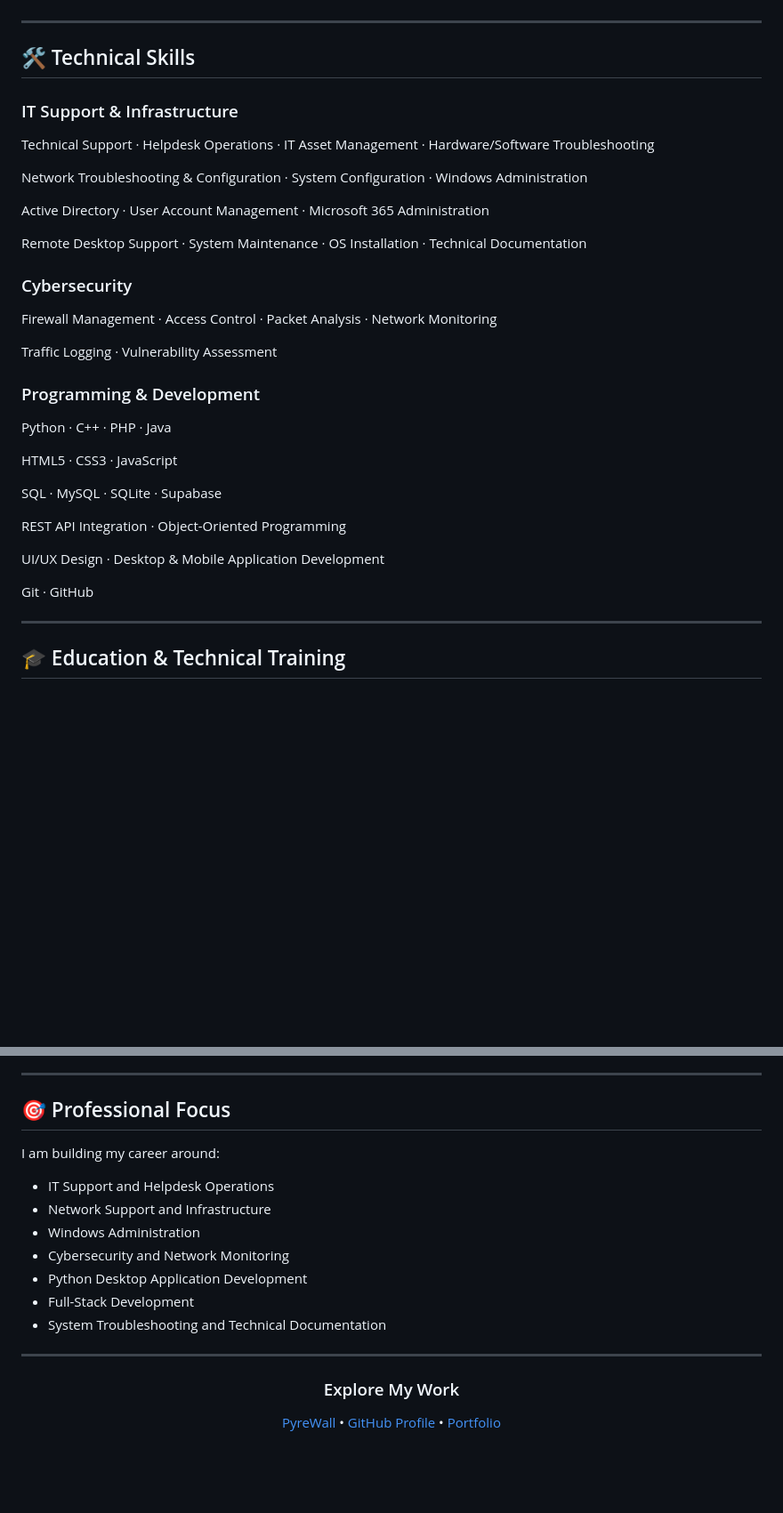
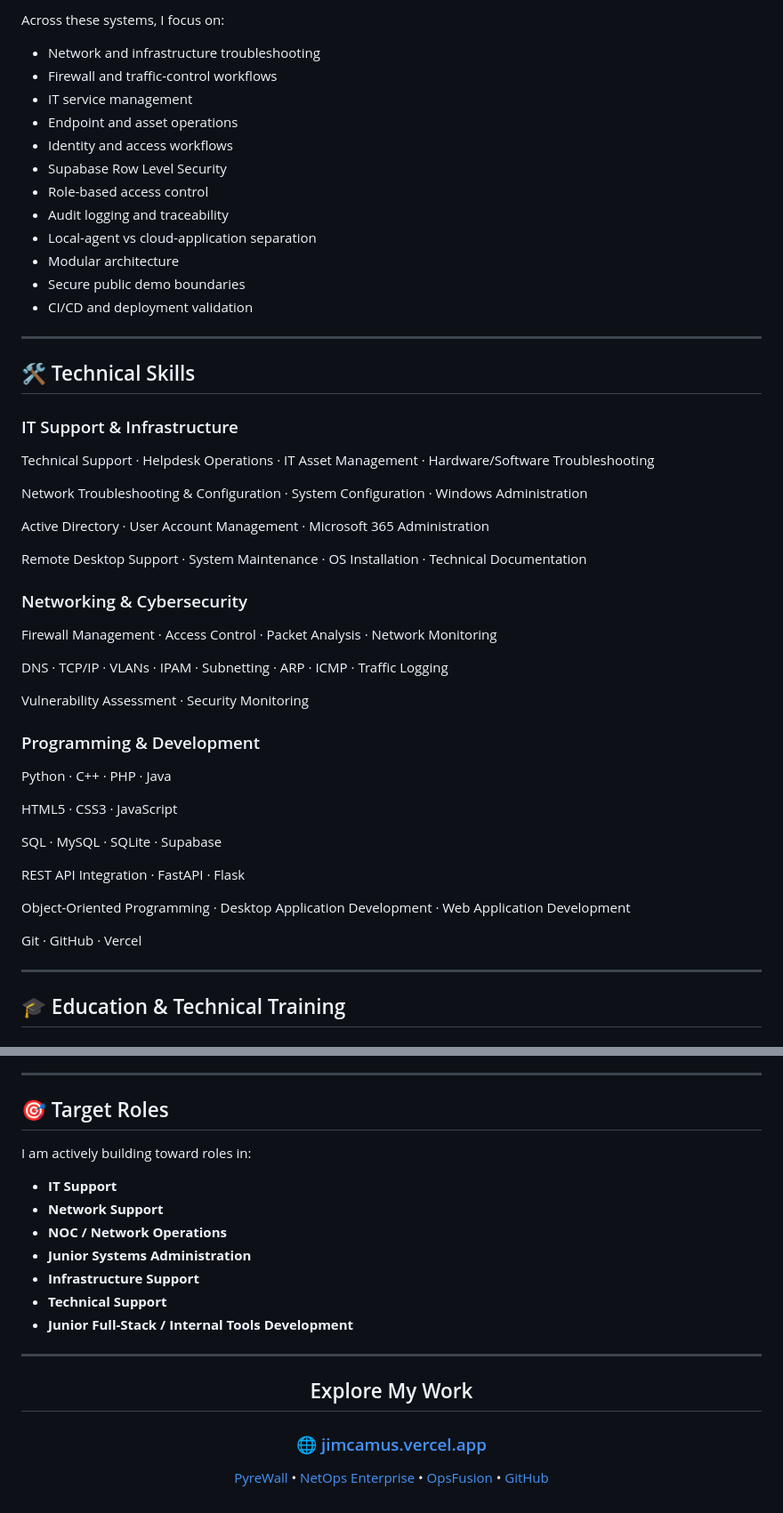
Before and after one commit to Sachibara/Sachibara, a Markdown page: README.md, 2 parts joined by grey strips. Shown at 89% size. Rendered like a GitHub page; blank space fills up the shorter version.

```diff
--- a/README.md
+++ b/README.md
@@ -86,3 +171,17 @@ Browser-based file-sharing product focused on streamlined upload, share, and fil
+Across these systems, I focus on:
+
+- Network and infrastructure troubleshooting
+- Firewall and traffic-control workflows
+- IT service management
+- Endpoint and asset operations
+- Identity and access workflows
+- Supabase Row Level Security
+- Role-based access control
+- Audit logging and traceability
+- Local-agent vs cloud-application separation
+- Modular architecture
+- Secure public demo boundaries
+- CI/CD and deployment validation
 
 ---
 
@@ -98,11 +197,13 @@ Active Directory · User Account Management · Microsoft 365 Administration
 
 Remote Desktop Support · System Maintenance · OS Installation · Technical Documentation
 
-### Cybersecurity
+### Networking & Cybersecurity
 
 Firewall Management · Access Control · Packet Analysis · Network Monitoring
 
-Traffic Logging · Vulnerability Assessment
+DNS · TCP/IP · VLANs · IPAM · Subnetting · ARP · ICMP · Traffic Logging
+
+Vulnerability Assessment · Security Monitoring
 
 ### Programming & Development
 
@@ -112,11 +213,11 @@ HTML5 · CSS3 · JavaScript
 
 SQL · MySQL · SQLite · Supabase
 
-REST API Integration · Object-Oriented Programming
+REST API Integration · FastAPI · Flask
 
-UI/UX Design · Desktop & Mobile Application Development
+Object-Oriented Programming · Desktop Application Development · Web Application Development
 
-Git · GitHub
+Git · GitHub · Vercel
 
 ---
 
@@ -143,24 +244,29 @@ Git · GitHub
 
 ---
 
-## 🎯 Professional Focus
+## 🎯 Target Roles
 
-I am building my career around:
+I am actively building toward roles in:
 
-- IT Support and Helpdesk Operations
-- Network Support and Infrastructure
-- Windows Administration
-- Cybersecurity and Network Monitoring
-- Python Desktop Application Development
-- Full-Stack Development
-- System Troubleshooting and Technical Documentation
+- **IT Support**
+- **Network Support**
+- **NOC / Network Operations**
+- **Junior Systems Administration**
+- **Infrastructure Support**
+- **Technical Support**
+- **Junior Full-Stack / Internal Tools Development**
 
 ---
 
 <div align="center">
 
-### Explore My Work
+## Explore My Work
 
-[PyreWall](https://github.com/Sachibara/Pyrewall) • [GitHub Profile](https://github.com/Sachibara) • [Portfolio](https://jimcamus.vercel.app/)
+### 🌐 [jimcamus.vercel.app](https://jimcamus.vercel.app/)
+
+[PyreWall](https://github.com/Sachibara/Pyrewall) •
+[NetOps Enterprise](https://github.com/Sachibara/NetOps-Command-Center) •
+[OpsFusion](https://github.com/Sachibara/HelpDesk-Pro) •
+[GitHub](https://github.com/Sachibara)
 
 </div>
```
Also changed, not shown: other parts of README.md (+111 -26 lines).
